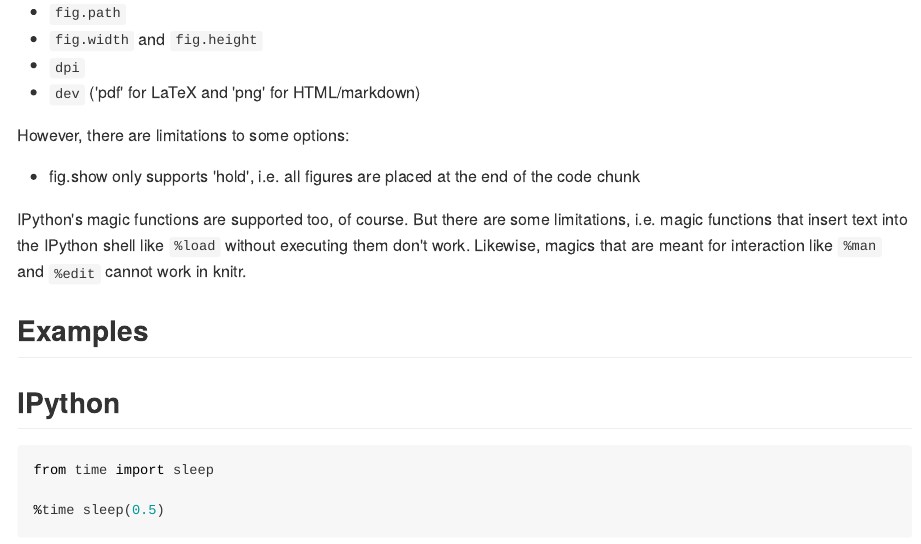
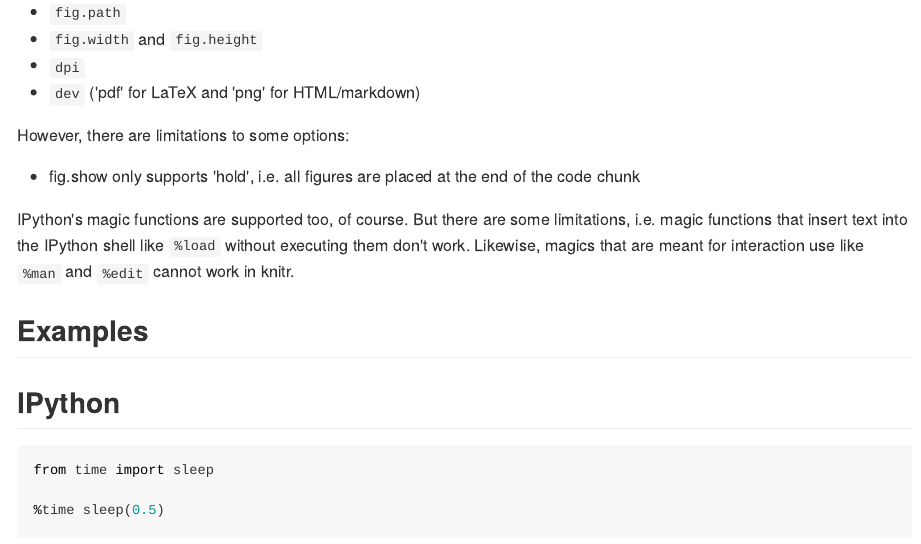
Before and after one commit to fhirschmann/knitron, an R Markdown document (README.Rmd): the page in a window 1100 px wide, from 990 px down. The pictures show the output file README.md that the author committed with the source, drawn offline in the style of GitHub.

Commit message:
fix typo

```diff
--- a/README.Rmd
+++ b/README.Rmd
@@ -51,7 +51,7 @@ However, there are limitations to some options:
 IPython's magic functions are supported too, of course. But there are
 some limitations, i.e. magic functions that insert text into the IPython
 shell like `%load` without executing them don't work. Likewise, magics
-that are meant for interaction like `%man` and `%edit` cannot work in
+that are meant for interaction use like `%man` and `%edit` cannot work in
 knitr.
 
 ## Examples
```
Also changed, not shown: inst/python/knitron.py (+1 -0 lines), README.md.
